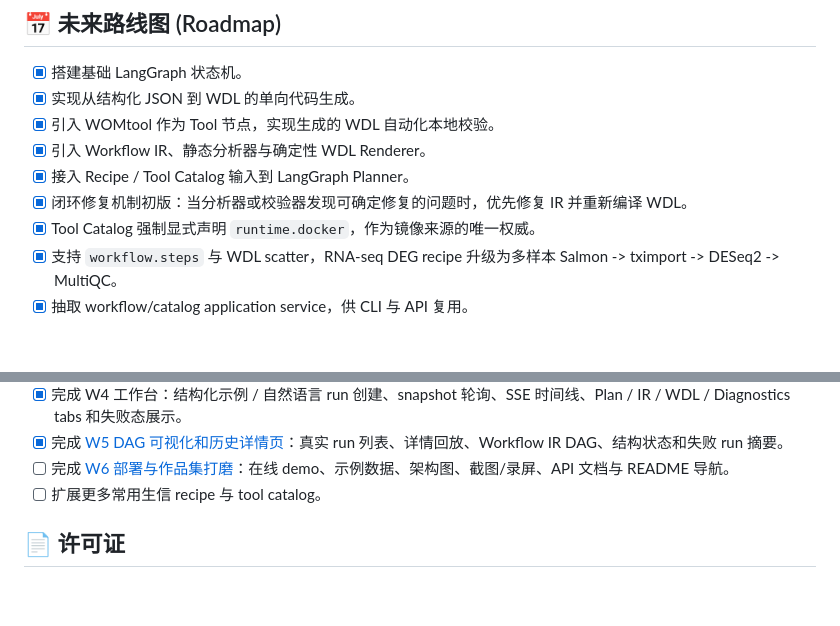
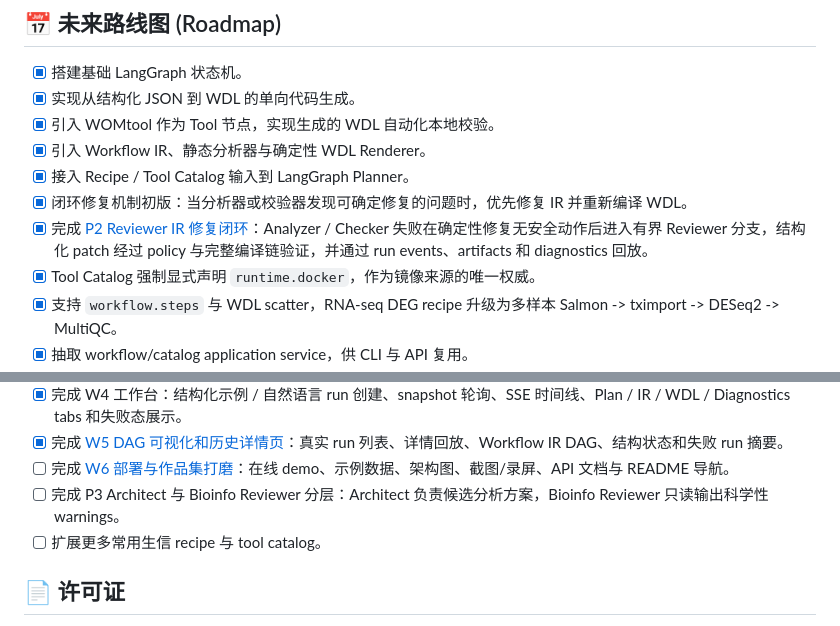
Before and after one commit to yuanzhw/AI-bioworkflow, a Markdown page: README.md, 2 parts joined by grey strips. GitHub-like rendering; blank space fills up the shorter version.

Commit message:
Close out P2 Reviewer repair phase

```diff
--- a/README.md
+++ b/README.md
@@ -339,6 +339,7 @@ Web 产品化拆解与当前 W6 收口计划详见：
 - [x] 引入 Workflow IR、静态分析器与确定性 WDL Renderer。
 - [x] 接入 Recipe / Tool Catalog 输入到 LangGraph Planner。
 - [x] 闭环修复机制初版：当分析器或校验器发现可确定修复的问题时，优先修复 IR 并重新编译 WDL。
+- [x] 完成 [P2 Reviewer IR 修复闭环](./docs/p2-reviewer-repair-plan.md)：Analyzer / Checker 失败在确定性修复无安全动作后进入有界 Reviewer 分支，结构化 patch 经过 policy 与完整编译链验证，并通过 run events、artifacts 和 diagnostics 回放。
 - [x] Tool Catalog 强制显式声明 `runtime.docker`，作为镜像来源的唯一权威。
 - [x] 支持 `workflow.steps` 与 WDL scatter，RNA-seq DEG recipe 升级为多样本 Salmon -> tximport -> DESeq2 -> MultiQC。
 - [x] 抽取 workflow/catalog application service，供 CLI 与 API 复用。
@@ -352,6 +353,7 @@ Web 产品化拆解与当前 W6 收口计划详见：
 - [x] 完成 W4 工作台：结构化示例 / 自然语言 run 创建、snapshot 轮询、SSE 时间线、Plan / IR / WDL / Diagnostics tabs 和失败态展示。
 - [x] 完成 [W5 DAG 可视化和历史详情页](./docs/w5-dag-history-plan.md)：真实 run 列表、详情回放、Workflow IR DAG、结构状态和失败 run 摘要。
 - [ ] 完成 [W6 部署与作品集打磨](./docs/w6-portfolio-launch-plan.md)：在线 demo、示例数据、架构图、截图/录屏、API 文档与 README 导航。
+- [ ] 完成 P3 Architect 与 Bioinfo Reviewer 分层：Architect 负责候选分析方案，Bioinfo Reviewer 只读输出科学性 warnings。
 - [ ] 扩展更多常用生信 recipe 与 tool catalog。
 
 ## 📄 许可证
```
Also changed, not shown: DEVELOPMENT.md (+8 -1 lines), docs/p2-reviewer-repair-plan.md (+19 -0 lines).
